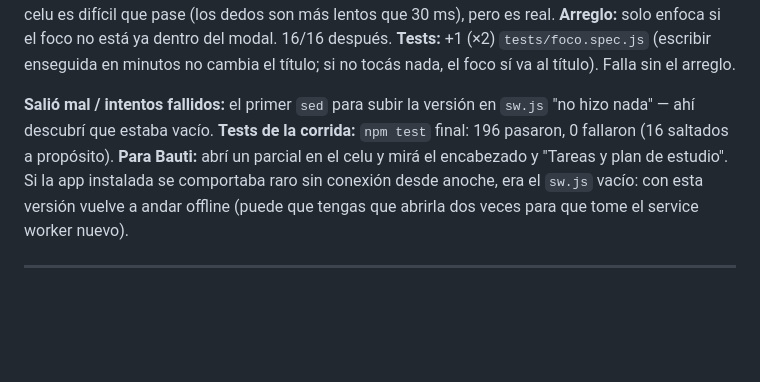
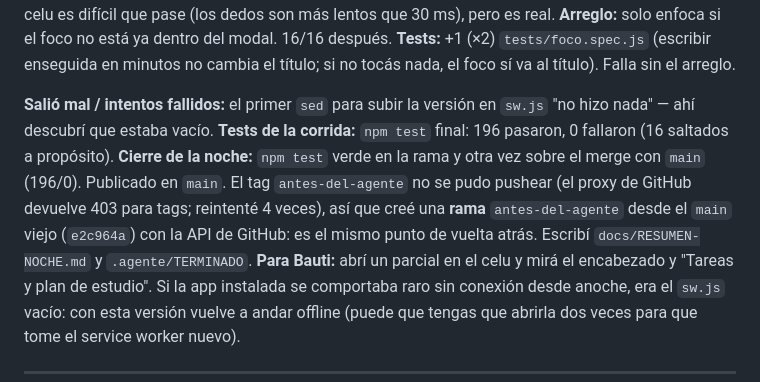
Before and after one commit to juanbautistaisaac7/aula-mi-programa, a Markdown page: docs/BITACORA.md, the part around the change. GitHub-like rendering; blank space fills up the shorter version.

```diff
--- a/docs/BITACORA.md
+++ b/docs/BITACORA.md
@@ -29,6 +29,7 @@ Cómo leerla: cada "corrida" es una sesión nueva de Claude que arrancó sola, s
 
 **Salió mal / intentos fallidos:** el primer `sed` para subir la versión en `sw.js` "no hizo nada" — ahí descubrí que estaba vacío.
 **Tests de la corrida:** `npm test` final: 196 pasaron, 0 fallaron (16 saltados a propósito).
+**Cierre de la noche:** `npm test` verde en la rama y otra vez sobre el merge con `main` (196/0). Publicado en `main`. El tag `antes-del-agente` no se pudo pushear (el proxy de GitHub devuelve 403 para tags; reintenté 4 veces), así que creé una **rama** `antes-del-agente` desde el `main` viejo (`e2c964a`) con la API de GitHub: es el mismo punto de vuelta atrás. Escribí `docs/RESUMEN-NOCHE.md` y `.agente/TERMINADO`.
 **Para Bauti:** abrí un parcial en el celu y mirá el encabezado y "Tareas y plan de estudio". Si la app instalada se comportaba raro sin conexión desde anoche, era el `sw.js` vacío: con esta versión vuelve a andar offline (puede que tengas que abrirla dos veces para que tome el service worker nuevo).
 
 ---
```
Also changed, not shown: docs/RESUMEN-NOCHE.md (+4 -2 lines).
